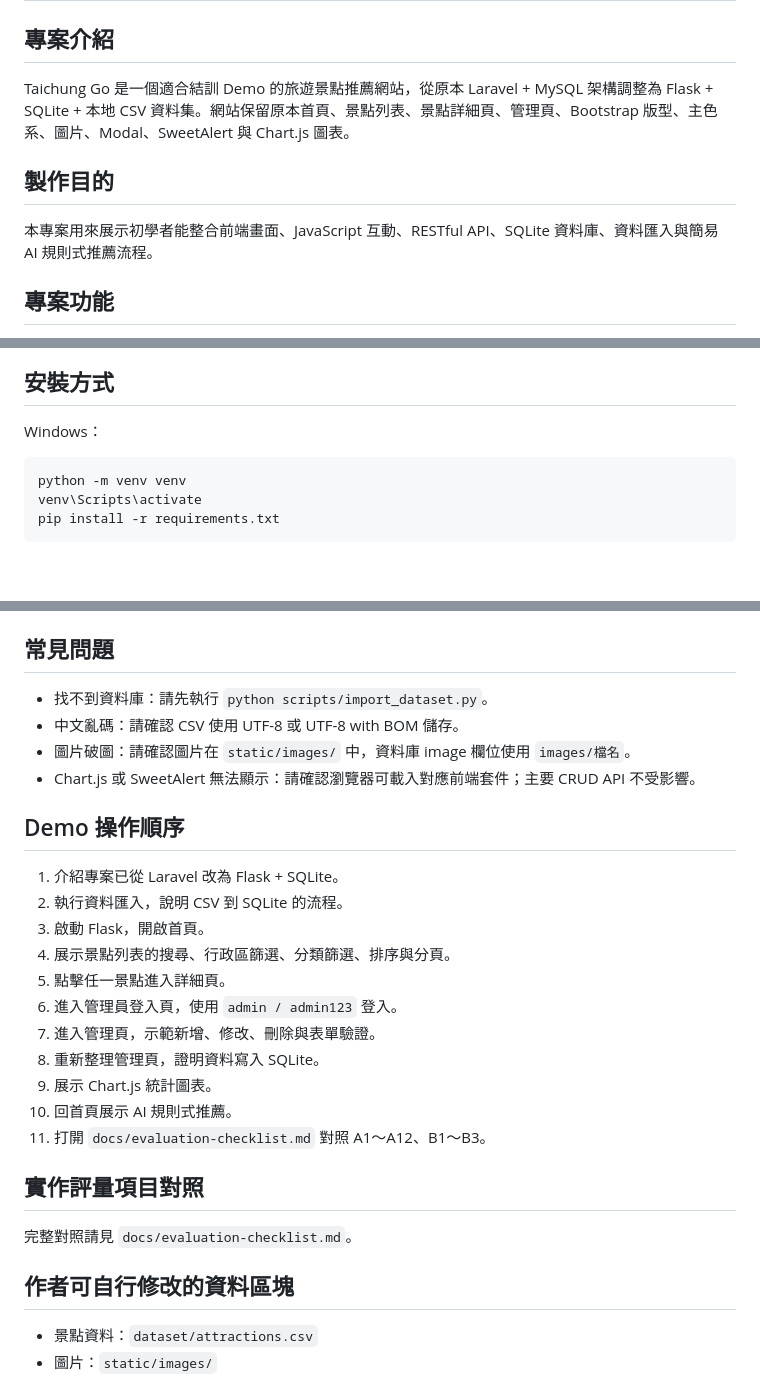
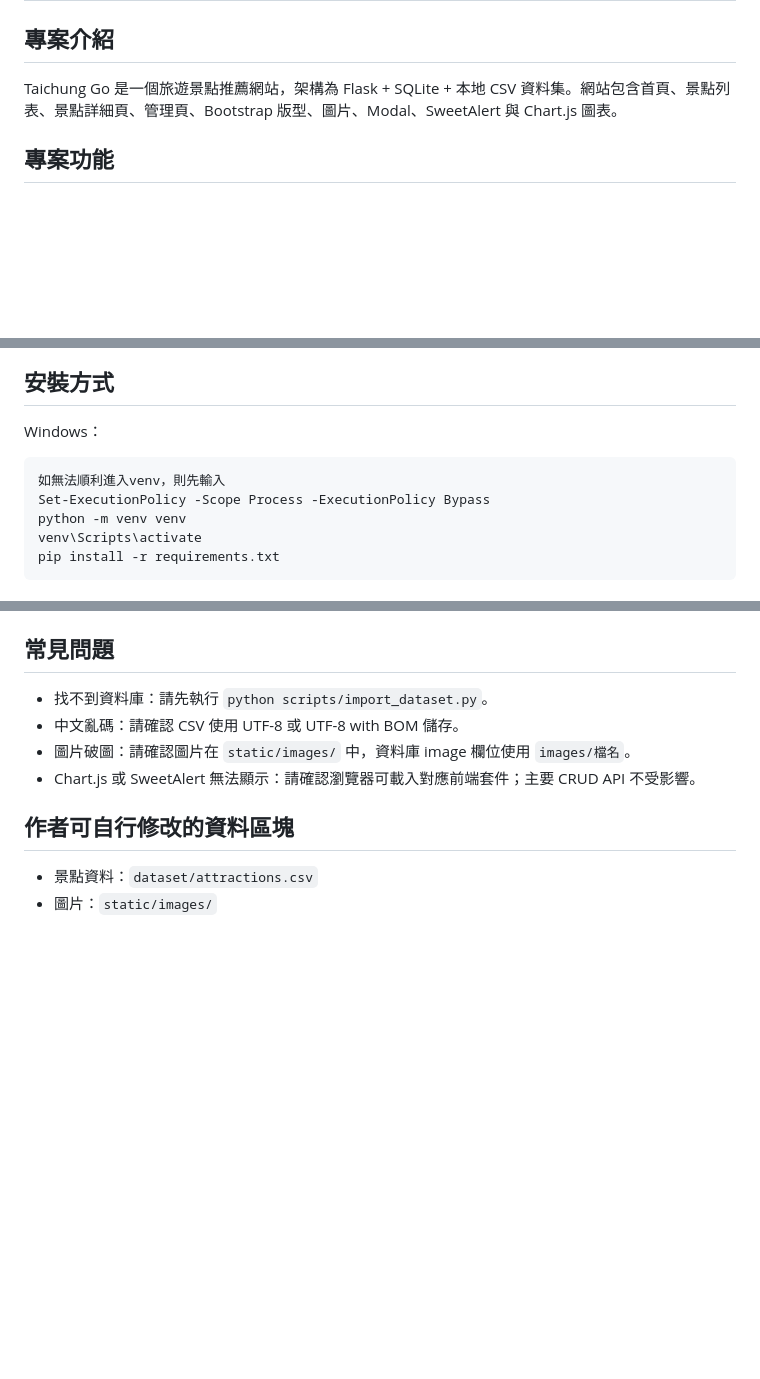
Before and after one commit to jun530/TaichunGo-iCap, a Markdown page: README.md, 3 parts joined by grey strips. Rendered like a GitHub page; blank space fills up the shorter version.

````diff
--- a/README.md
+++ b/README.md
@@ -2,11 +2,7 @@
 
 ## 專案介紹
 
-Taichung Go 是一個適合結訓 Demo 的旅遊景點推薦網站，從原本 Laravel + MySQL 架構調整為 Flask + SQLite + 本地 CSV 資料集。網站保留原本首頁、景點列表、景點詳細頁、管理頁、Bootstrap 版型、主色系、圖片、Modal、SweetAlert 與 Chart.js 圖表。
-
-## 製作目的
-
-本專案用來展示初學者能整合前端畫面、JavaScript 互動、RESTful API、SQLite 資料庫、資料匯入與簡易 AI 規則式推薦流程。
+Taichung Go 是一個旅遊景點推薦網站，架構為 Flask + SQLite + 本地 CSV 資料集。網站包含首頁、景點列表、景點詳細頁、管理頁、Bootstrap 版型、圖片、Modal、SweetAlert 與 Chart.js 圖表。
 
 ## 專案功能
 
@@ -77,6 +73,8 @@ TaichungGo-flask/
 Windows：
 
 ```bash
+如無法順利進入venv，則先輸入
+Set-ExecutionPolicy -Scope Process -ExecutionPolicy Bypass
 python -m venv venv
 venv\Scripts\activate
 pip install -r requirements.txt
@@ -194,24 +192,6 @@ Demo 帳密：
 - 圖片破圖：請確認圖片在 `static/images/` 中，資料庫 image 欄位使用 `images/檔名`。
 - Chart.js 或 SweetAlert 無法顯示：請確認瀏覽器可載入對應前端套件；主要 CRUD API 不受影響。
 
-## Demo 操作順序
-
-1. 介紹專案已從 Laravel 改為 Flask + SQLite。
-2. 執行資料匯入，說明 CSV 到 SQLite 的流程。
-3. 啟動 Flask，開啟首頁。
-4. 展示景點列表的搜尋、行政區篩選、分類篩選、排序與分頁。
-5. 點擊任一景點進入詳細頁。
-6. 進入管理員登入頁，使用 `admin / admin123` 登入。
-7. 進入管理頁，示範新增、修改、刪除與表單驗證。
-8. 重新整理管理頁，證明資料寫入 SQLite。
-9. 展示 Chart.js 統計圖表。
-10. 回首頁展示 AI 規則式推薦。
-11. 打開 `docs/evaluation-checklist.md` 對照 A1～A12、B1～B3。
-
-## 實作評量項目對照
-
-完整對照請見 `docs/evaluation-checklist.md`。
-
 ## 作者可自行修改的資料區塊
 
 - 景點資料：`dataset/attractions.csv`
````
